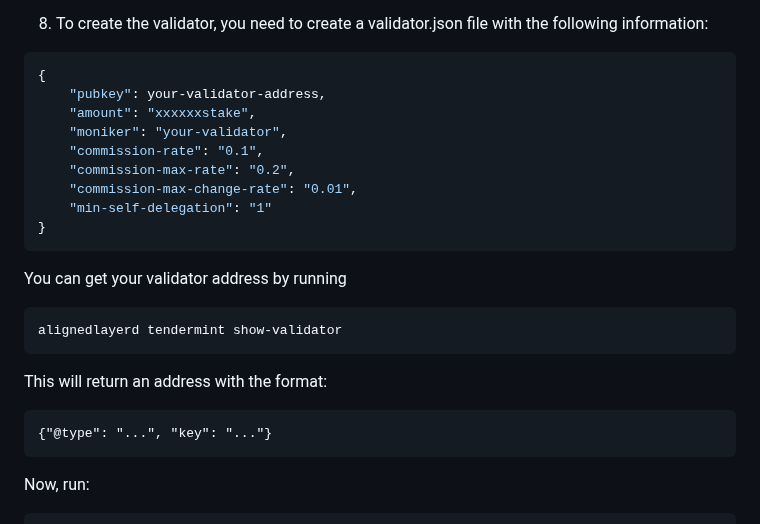
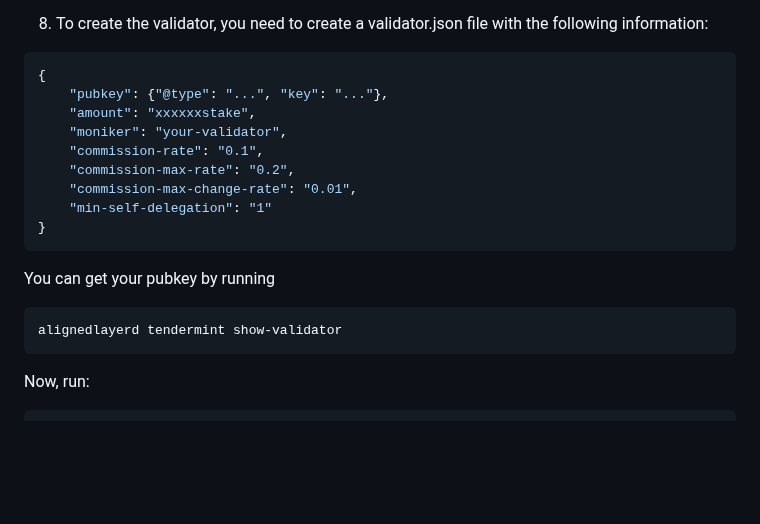
Before and after one commit to eminmtas/aligned_layer_tendermint, a Markdown page: README.md, the part around the change. Drawn GitHub-style; blank space fills up the shorter version.

Commit message:
Fix create-validator JSON

````diff
--- a/README.md
+++ b/README.md
@@ -125,7 +125,7 @@ Afterwards, you need to request funds to the administrator.
 8. To create the validator, you need to create a validator.json file with the following information:
 ```json
 {
-	"pubkey": your-validator-address,
+	"pubkey": {"@type": "...", "key": "..."},
 	"amount": "xxxxxxstake",
 	"moniker": "your-validator",
 	"commission-rate": "0.1",
@@ -134,14 +134,9 @@ Afterwards, you need to request funds to the administrator.
 	"min-self-delegation": "1"
 }
 ```
-You can get your validator address by running
+You can get your pubkey by running
 ```sh
 alignedlayerd tendermint show-validator
-```
-
-This will return an address with the format:
-```
-{"@type": "...", "key": "..."}
 ```
 
 Now, run:
````
